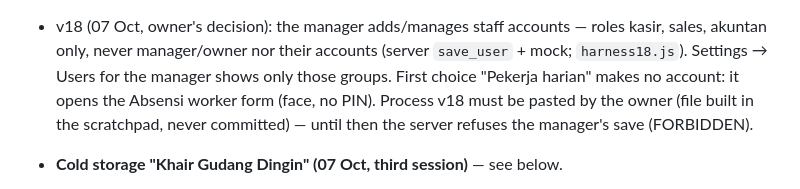
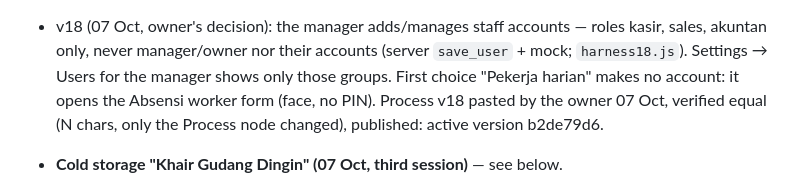
Before and after one commit to officezied-prog/zied, a Markdown page: HANDOVER.md, the part around the change. Drawn GitHub-style.

Commit message:
Handover: Process v18 published (b2de79d6)
Co-Authored-By: Claude Opus 5.5 <noreply@anthropic.com>
Claude-Session: https://claude.ai/code/session_014t4tqpdguQKVuL7N2i9XhX

```diff
--- a/HANDOVER.md
+++ b/HANDOVER.md
@@ -77,8 +77,8 @@ login. The owner sets his 8-digit master code in his app → Settings → Kode p
   wrong PINs and locked the owner. Photo-control panel has its own title key `photoc.title` (clashed with the new-PIN title).
 - v18 (07 Oct, owner's decision): the manager adds/manages staff accounts — roles kasir, sales, akuntan only, never manager/owner
   nor their accounts (server `save_user` + mock; `harness18.js`). Settings → Users for the manager shows only those groups.
-  First choice "Pekerja harian" makes no account: it opens the Absensi worker form (face, no PIN). Process v18 must be pasted
-  by the owner (file built in the scratchpad, never committed) — until then the server refuses the manager's save (FORBIDDEN).
+  First choice "Pekerja harian" makes no account: it opens the Absensi worker form (face, no PIN). Process v18 pasted by the
+  owner 07 Oct, verified equal (N chars, only the Process node changed), published: active version b2de79d6.
 - **Cold storage "Khair Gudang Dingin" (07 Oct, third session)** — see below.
 
 - Leaflet 1.9.4 is vendored in `vendor/leaflet` (no cdnjs; CSP no longer allows cdnjs). Khair Sales cache is `khair-sales-v3`.
```
